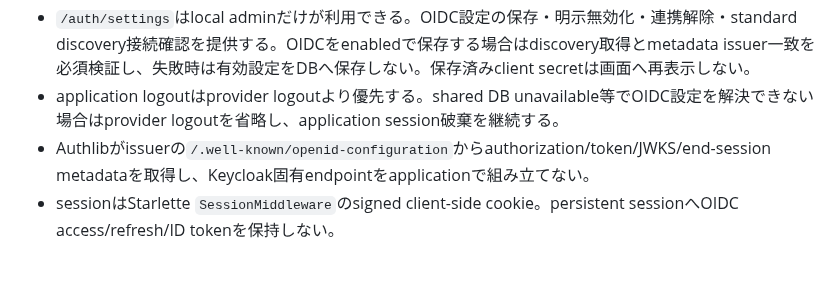
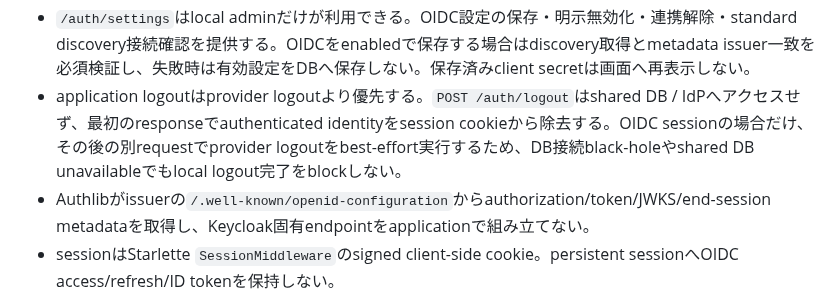
Before and after one commit to vnzzzz/sokora, a Markdown page: docs/runtime.md, the part around the change. Rendered like a GitHub page; blank space fills up the shorter version.

Commit message:
docs: logoutの二段階failure contractを明記する

```diff
--- a/docs/runtime.md
+++ b/docs/runtime.md
@@ -49,7 +49,7 @@ session signing、authentication guard、local admin credentialはdeployment run
 - DB-backed client secretはFernetで暗号化し、暗号鍵`SOKORA_AUTH_CONFIG_ENCRYPTION_KEY`はDB/imageへ保存せずruntime secretとして全replicaへ同一値を注入する。鍵は`python -c 'from cryptography.fernet import Fernet; print(Fernet.generate_key().decode())'`等で生成できる。
 - DB-backed OIDCを有効化する場合、暗号鍵未設定・不正・不一致はOIDCを利用不可とし、legacy secretへfallbackしない。
 - `/auth/settings`はlocal adminだけが利用できる。OIDC設定の保存・明示無効化・連携解除・standard discovery接続確認を提供する。OIDCをenabledで保存する場合はdiscovery取得とmetadata issuer一致を必須検証し、失敗時は有効設定をDBへ保存しない。保存済みclient secretは画面へ再表示しない。
-- application logoutはprovider logoutより優先する。shared DB unavailable等でOIDC設定を解決できない場合はprovider logoutを省略し、application session破棄を継続する。
+- application logoutはprovider logoutより優先する。`POST /auth/logout`はshared DB / IdPへアクセスせず、最初のresponseでauthenticated identityをsession cookieから除去する。OIDC sessionの場合だけ、その後の別requestでprovider logoutをbest-effort実行するため、DB接続black-holeやshared DB unavailableでもlocal logout完了をblockしない。
 - Authlibがissuerの`/.well-known/openid-configuration`からauthorization/token/JWKS/end-session metadataを取得し、Keycloak固有endpointをapplicationで組み立てない。
 - sessionはStarlette `SessionMiddleware`のsigned client-side cookie。persistent sessionへOIDC access/refresh/ID tokenを保持しない。
 - OAuth state / OIDC nonceはauthentication flow中だけsessionへ一時保持する。
```
